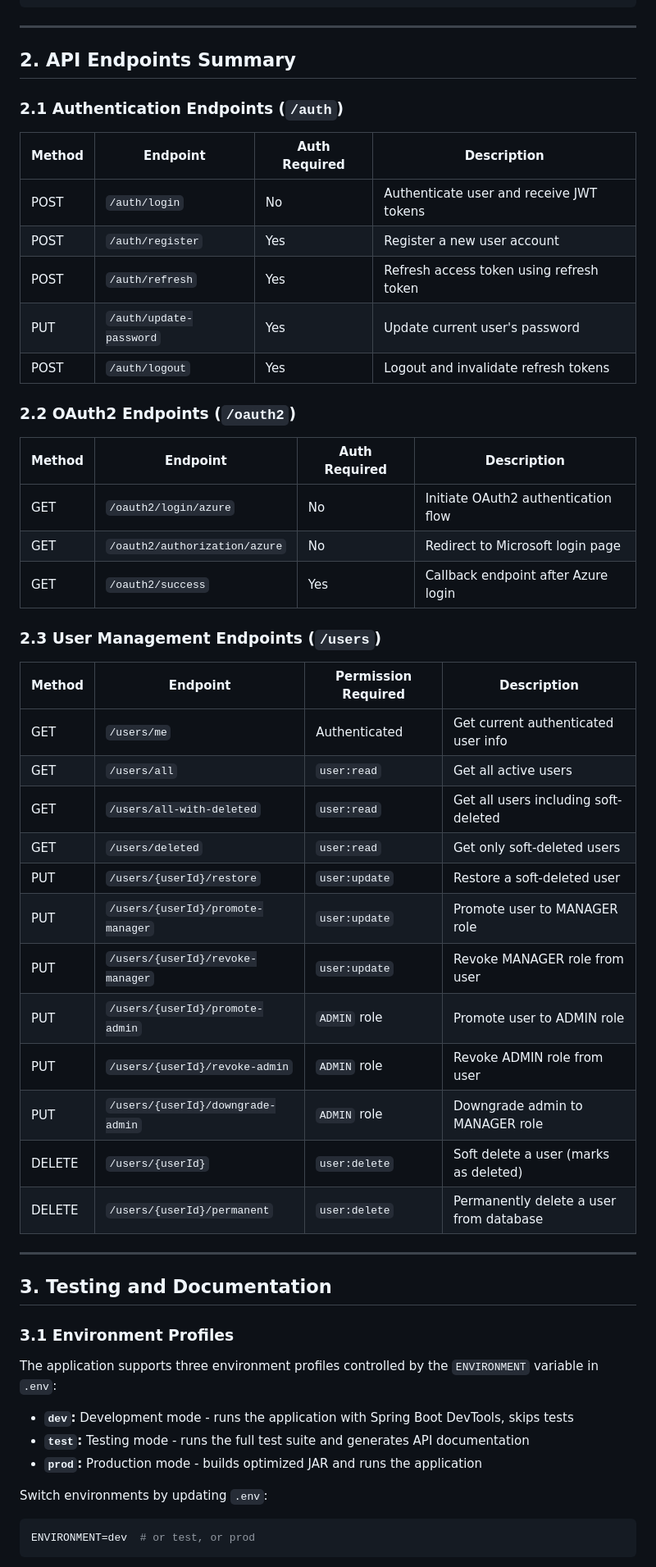
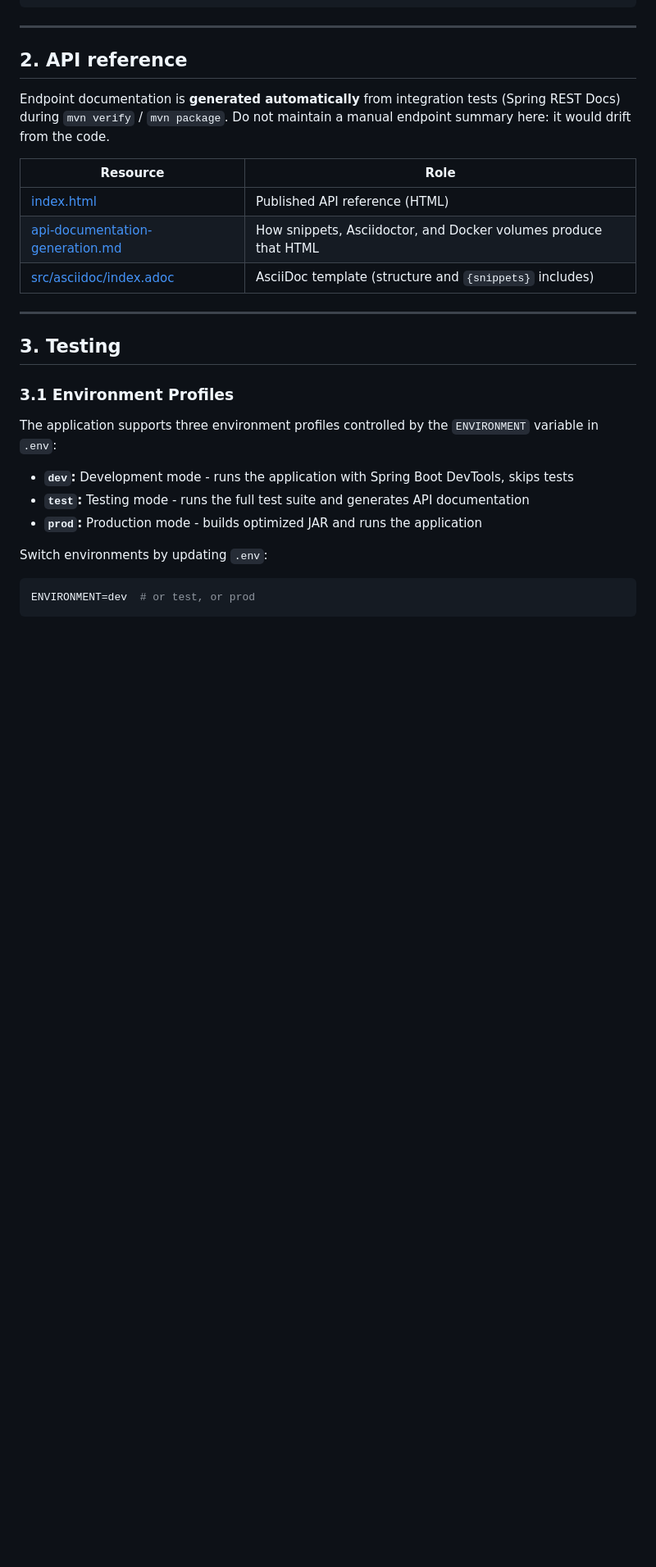
Before and after one commit to OrifInformatique/spring-auth, a Markdown page: docs/process-documentation.md, the part around one of its changes. Shown at 82% size. Rendered like a GitHub page; blank space fills up the shorter version.

```diff
--- a/docs/process-documentation.md
+++ b/docs/process-documentation.md
@@ -692,46 +689,19 @@ Example claims that can be extracted from the Azure token:
 
 ---
 
-## 2. API Endpoints Summary
+## 2. API reference
 
-### 2.1 Authentication Endpoints (`/auth`)
+Endpoint documentation is **generated automatically** from integration tests (Spring REST Docs) during `mvn verify` / `mvn package`. Do not maintain a manual endpoint summary here: it would drift from the code.
 
-| Method | Endpoint             | Auth Required | Description                                    |
-| ------ | -------------------- | ------------- | ---------------------------------------------- |
-| POST   | `/auth/login`        | No            | Authenticate user and receive JWT tokens       |
-| POST   | `/auth/register`     | Yes           | Register a new user account                    |
-| POST   | `/auth/refresh`      | Yes           | Refresh access token using refresh token       |
-| PUT    | `/auth/update-password` | Yes        | Update current user's password                 |
-| POST   | `/auth/logout`       | Yes           | Logout and invalidate refresh tokens            |
-
-### 2.2 OAuth2 Endpoints (`/oauth2`)
-
-| Method | Endpoint                       | Auth Required | Description                              |
-| ------ | ------------------------------ | ------------- | ---------------------------------------- |
-| GET    | `/oauth2/login/azure`          | No            | Initiate OAuth2 authentication flow      |
-| GET    | `/oauth2/authorization/azure`  | No            | Redirect to Microsoft login page         |
-| GET    | `/oauth2/success`              | Yes           | Callback endpoint after Azure login      |
-
-### 2.3 User Management Endpoints (`/users`)
-
-| Method | Endpoint                        | Permission Required | Description                                  |
-| ------ | ------------------------------- | ------------------- | -------------------------------------------- |
-| GET    | `/users/me`                     | Authenticated       | Get current authenticated user info          |
-| GET    | `/users/all`                    | `user:read`         | Get all active users                         |
-| GET    | `/users/all-with-deleted`       | `user:read`         | Get all users including soft-deleted         |
-| GET    | `/users/deleted`                | `user:read`         | Get only soft-deleted users                  |
-| PUT    | `/users/{userId}/restore`       | `user:update`       | Restore a soft-deleted user                  |
-| PUT    | `/users/{userId}/promote-manager` | `user:update`     | Promote user to MANAGER role                 |
-| PUT    | `/users/{userId}/revoke-manager` | `user:update`      | Revoke MANAGER role from user                |
-| PUT    | `/users/{userId}/promote-admin` | `ADMIN` role        | Promote user to ADMIN role                   |
-| PUT    | `/users/{userId}/revoke-admin` | `ADMIN` role         | Revoke ADMIN role from user                  |
-| PUT    | `/users/{userId}/downgrade-admin` | `ADMIN` role       | Downgrade admin to MANAGER role              |
-| DELETE | `/users/{userId}`               | `user:delete`       | Soft delete a user (marks as deleted)        |
-| DELETE | `/users/{userId}/permanent`     | `user:delete`       | Permanently delete a user from database      |
+| Resource | Role |
+| -------- | ---- |
+| [index.html](index.html) | Published API reference (HTML) |
+| [api-documentation-generation.md](api-documentation-generation.md) | How snippets, Asciidoctor, and Docker volumes produce that HTML |
+| [src/asciidoc/index.adoc](../src/asciidoc/index.adoc) | AsciiDoc template (structure and `{snippets}` includes) |
 
 ---
 
-## 3. Testing and Documentation
+## 3. Testing
 
 ### 3.1 Environment Profiles
 
```
Also changed, not shown: other parts of docs/process-documentation.md (+22 -49 lines), README.md (+26 -31 lines), docs/api-documentation-generation.md (+10 -6 lines).
